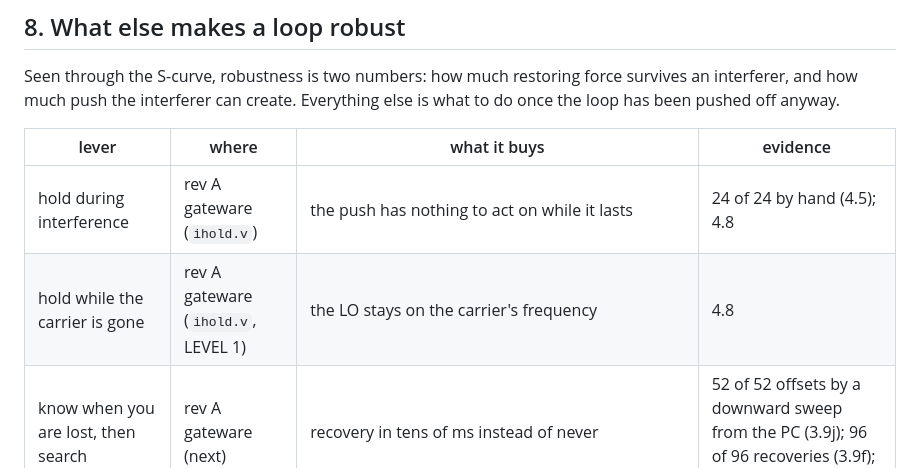
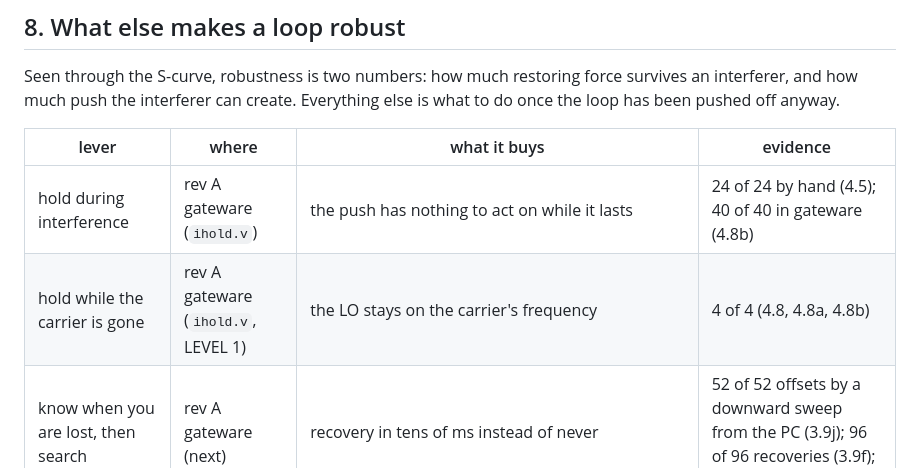
Before and after one commit to gallicchio/CostasLink-PYNQ-Z2, a Markdown page: docs/LOCK.md, the part around one of its changes. GitHub-like rendering.

```diff
--- a/docs/LOCK.md
+++ b/docs/LOCK.md
@@ -333,8 +349,8 @@ push the interferer can create. Everything else is what to do once the loop has
 
 | lever | where | what it buys | evidence |
 |---|---|---|---|
-| hold during interference | rev A gateware (`ihold.v`) | the push has nothing to act on while it lasts | 24 of 24 by hand (4.5); 4.8 |
-| hold while the carrier is gone | rev A gateware (`ihold.v`, LEVEL 1) | the LO stays on the carrier's frequency | 4.8 |
+| hold during interference | rev A gateware (`ihold.v`) | the push has nothing to act on while it lasts | 24 of 24 by hand (4.5); 40 of 40 in gateware (4.8b) |
+| hold while the carrier is gone | rev A gateware (`ihold.v`, LEVEL 1) | the LO stays on the carrier's frequency | 4 of 4 (4.8, 4.8a, 4.8b) |
 | know when you are lost, then search | rev A gateware (next) | recovery in tens of ms instead of never | 52 of 52 offsets by a downward sweep from the PC (3.9j); 96 of 96 recoveries (3.9f); REVB 21, 25 |
 | keep interferers away from the limiter | rev B | the loop needs a few kHz but its detector sees the arms' 94 MHz; a narrower, matched I/Q filter feeding the detector alone (the decisions keep the wide arms) stops most out-of-channel interferers reaching the comparator | the thresholds of section 4; REVB 27 |
 | remove the push | rev B | match the delay from the arms to U110 on the sign(I) and Q paths, and the push vanishes, leaving the capture effect | the model, section 3 |
```
Also changed, not shown: other parts of docs/LOCK.md (+27 -11 lines), bringup/BRINGUP_LOG.md (+1 -0 lines), docs/images/lock_holds.png, docs/images/lock_threshold.png, 3 other files.
